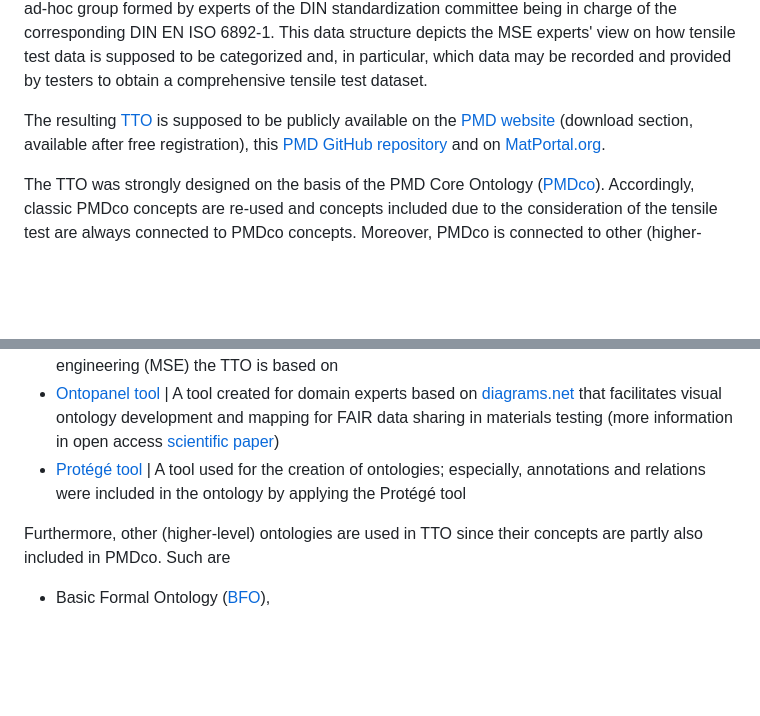
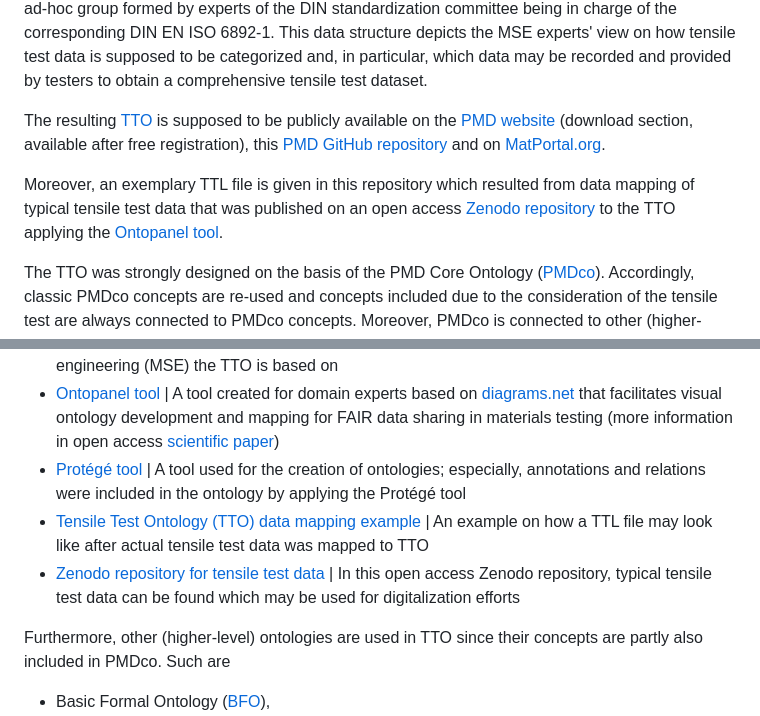
Before and after one commit to materialdigital/application-ontologies, a Markdown page: tensile_test_ontology_TTO/README.md, 2 parts joined by grey strips. Rendered like a GitHub page; blank space fills up the shorter version.

Commit message:
Update README.md
Add description of exemplary data mapping file to the README.

```diff
--- a/tensile_test_ontology_TTO/README.md
+++ b/tensile_test_ontology_TTO/README.md
@@ -39,6 +39,10 @@ The resulting [TTO](https://github.com/materialdigital/application-ontologies/bl
 [PMD website](https://materialdigital.de/download/) (download section, available after free registration), this [PMD GitHub repository](https://github.com/materialdigital/application-ontologies/tree/main/tensile_test_ontology_TTO)
 and on [MatPortal.org](https://matportal.org/ontologies).
 
+Moreover, an exemplary TTL file is given in this repository which resulted from data mapping of typical
+tensile test data that was published on an open access [Zenodo repository](https://zenodo.org/record/6778336)
+to the TTO applying the [Ontopanel tool](https://yuechenbam.github.io/src/main/webapp/index.html).
+
 The TTO was strongly designed on the basis of the PMD Core Ontology ([PMDco](https://github.com/materialdigital/core-ontology)).
 Accordingly, classic PMDco concepts are re-used and concepts included due to
 the consideration of the tensile test are always connected to PMDco concepts.
@@ -61,6 +65,8 @@ supported the ontology creation or provide some additional information.
 + [PMD Core Ontology (PMDco)](https://github.com/materialdigital/core-ontology) | The mid-level ontology in the field of materials sciences and engineering (MSE) the TTO is based on
 + [Ontopanel tool](https://yuechenbam.github.io/src/main/webapp/index.html) | A tool created for domain experts based on [diagrams.net](https://www.diagrams.net/) that facilitates visual ontology development and mapping for FAIR data sharing in materials testing (more information in open access [scientific paper](https://link.springer.com/article/10.1007/s40192-022-00279-y))
 + [Protégé tool](https://protege.stanford.edu/) | A tool used for the creation of ontologies; especially, annotations and relations were included in the ontology by applying the Protégé tool
++ [Tensile Test Ontology (TTO) data mapping example](https://github.com/materialdigital/application-ontologies/blob/main/tensile_test_ontology_TTO/pmdao_TTO_data_mapping_example.ttl) | An example on how a TTL file may look like after actual tensile test data was mapped to TTO
++ [Zenodo repository for tensile test data](https://zenodo.org/record/6778336) | In this open access Zenodo repository, typical tensile test data can be found which may be used for digitalization efforts
 
 Furthermore, other (higher-level) ontologies are used in TTO since their
 concepts are partly also included in PMDco. Such are
```
